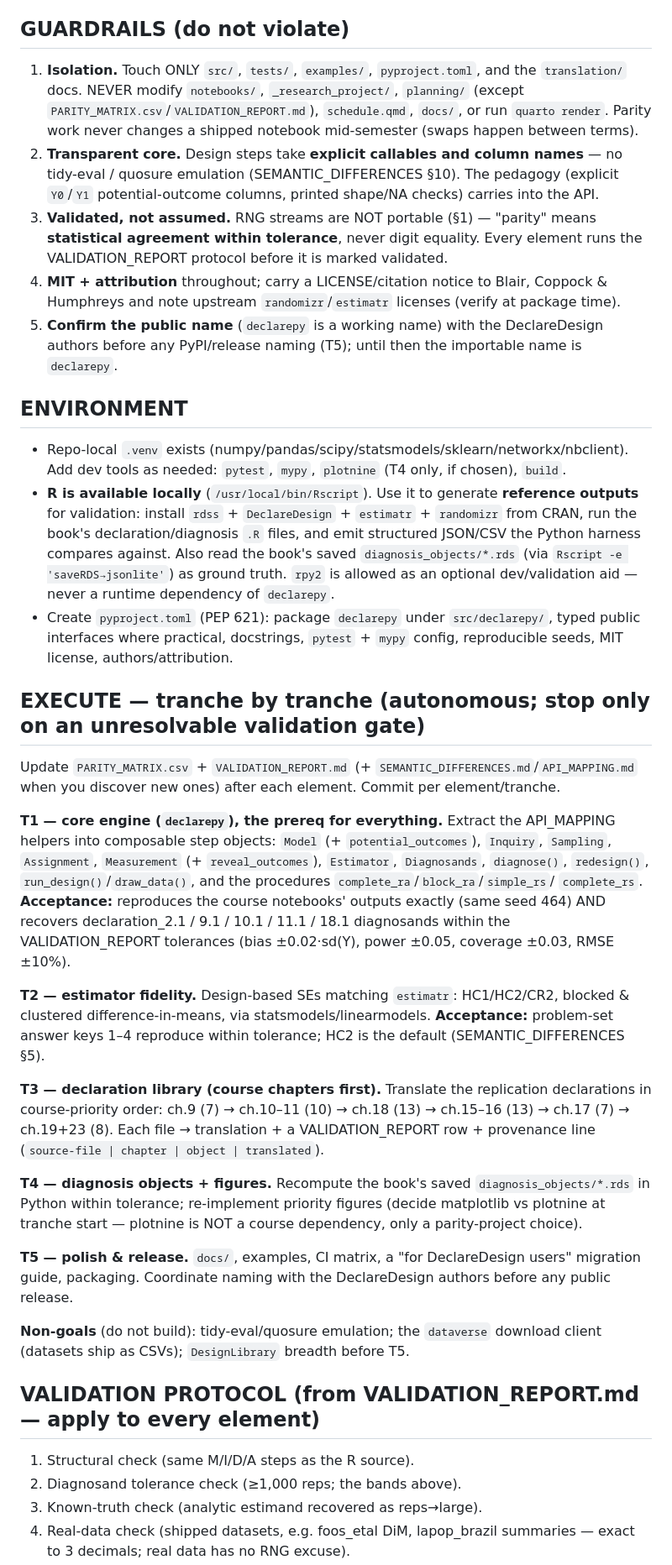
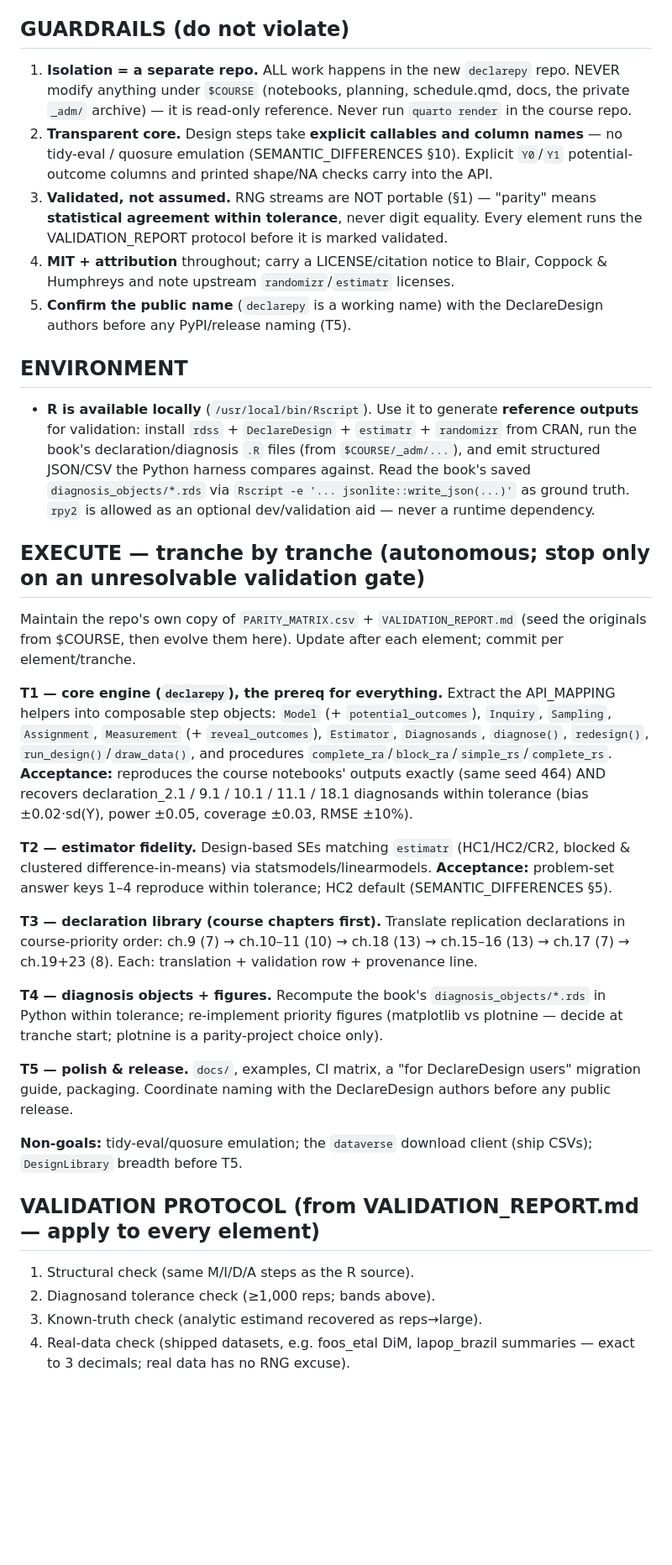
Before and after one commit to davi-moreira/2026F_evidence_driven_research_purdue_HONR464, a Markdown page: translation/TRANSLATION_BUILD_PROMPT.md, the part around one of its changes. Shown at 84% size. GitHub-like rendering; blank space fills up the shorter version.

```diff
--- a/translation/TRANSLATION_BUILD_PROMPT.md
+++ b/translation/TRANSLATION_BUILD_PROMPT.md
@@ -27,70 +49,62 @@ against the book's published/reference outputs within tolerance.
 
 ## GUARDRAILS (do not violate)
-1. **Isolation.** Touch ONLY `src/`, `tests/`, `examples/`, `pyproject.toml`, and the
-   `translation/` docs. NEVER modify `notebooks/`, `_research_project/`, `planning/`
-   (except `PARITY_MATRIX.csv`/`VALIDATION_REPORT.md`), `schedule.qmd`, `docs/`, or run
-   `quarto render`. Parity work never changes a shipped notebook mid-semester (swaps
-   happen between terms).
+1. **Isolation = a separate repo.** ALL work happens in the new `declarepy` repo. NEVER
+   modify anything under `$COURSE` (notebooks, planning, schedule.qmd, docs, the private
+   `_adm/` archive) — it is read-only reference. Never run `quarto render` in the course repo.
 2. **Transparent core.** Design steps take **explicit callables and column names** — no
-   tidy-eval / quosure emulation (SEMANTIC_DIFFERENCES §10). The pedagogy (explicit
-   `Y0`/`Y1` potential-outcome columns, printed shape/NA checks) carries into the API.
+   tidy-eval / quosure emulation (SEMANTIC_DIFFERENCES §10). Explicit `Y0`/`Y1`
+   potential-outcome columns and printed shape/NA checks carry into the API.
 3. **Validated, not assumed.** RNG streams are NOT portable (§1) — "parity" means
    **statistical agreement within tolerance**, never digit equality. Every element runs
    the VALIDATION_REPORT protocol before it is marked validated.
 4. **MIT + attribution** throughout; carry a LICENSE/citation notice to Blair, Coppock &
-   Humphreys and note upstream `randomizr`/`estimatr` licenses (verify at package time).
+   Humphreys and note upstream `randomizr`/`estimatr` licenses.
 5. **Confirm the public name** (`declarepy` is a working name) with the DeclareDesign
-   authors before any PyPI/release naming (T5); until then the importable name is `declarepy`.
+   authors before any PyPI/release naming (T5).
 
 ## ENVIRONMENT
-- Repo-local `.venv` exists (numpy/pandas/scipy/statsmodels/sklearn/networkx/nbclient).
-  Add dev tools as needed: `pytest`, `mypy`, `plotnine` (T4 only, if chosen), `build`.
 - **R is available locally** (`/usr/local/bin/Rscript`). Use it to generate **reference
   outputs** for validation: install `rdss` + `DeclareDesign` + `estimatr` + `randomizr`
-  from CRAN, run the book's declaration/diagnosis `.R` files, and emit structured JSON/CSV
-  the Python harness compares against. Also read the book's saved `diagnosis_objects/*.rds`
-  (via `Rscript -e 'saveRDS→jsonlite'`) as ground truth. `rpy2` is allowed as an optional
-  dev/validation aid — never a runtime dependency of `declarepy`.
-- Create `pyproject.toml` (PEP 621): package `declarepy` under `src/declarepy/`, typed
-  public interfaces where practical, docstrings, `pytest` + `mypy` config, reproducible
-  seeds, MIT license, authors/attribution.
+  from CRAN, run the book's declaration/diagnosis `.R` files (from `$COURSE/_adm/...`),
+  and emit structured JSON/CSV the Python harness compares against. Read the book's saved
+  `diagnosis_objects/*.rds` via `Rscript -e '... jsonlite::write_json(...)'` as ground
+  truth. `rpy2` is allowed as an optional dev/validation aid — never a runtime dependency.
 
 ## EXECUTE — tranche by tranche (autonomous; stop only on an unresolvable validation gate)
-Update `PARITY_MATRIX.csv` + `VALIDATION_REPORT.md` (+ `SEMANTIC_DIFFERENCES.md`/`API_MAPPING.md`
-when you discover new ones) after each element. Commit per element/tranche.
+Maintain the repo's own copy of `PARITY_MATRIX.csv` + `VALIDATION_REPORT.md` (seed the
+originals from $COURSE, then evolve them here). Update after each element; commit per element/tranche.
 
-**T1 — core engine (`declarepy`), the prereq for everything.**
-Extract the API_MAPPING helpers into composable step objects:
-`Model` (+ `potential_outcomes`), `Inquiry`, `Sampling`, `Assignment`, `Measurement`
-(+ `reveal_outcomes`), `Estimator`, `Diagnosands`, `diagnose()`, `redesign()`,
-`run_design()`/`draw_data()`, and the procedures `complete_ra`/`block_ra`/`simple_rs`/
-`complete_rs`. **Acceptance:** reproduces the course notebooks' outputs exactly (same
-seed 464) AND recovers declaration_2.1 / 9.1 / 10.1 / 11.1 / 18.1 diagnosands within the
-VALIDATION_REPORT tolerances (bias ±0.02·sd(Y), power ±0.05, coverage ±0.03, RMSE ±10%).
+**T1 — core engine (`declarepy`), the prereq for everything.** Extract the API_MAPPING
+helpers into composable step objects: `Model` (+ `potential_outcomes`), `Inquiry`,
+`Sampling`, `Assignment`, `Measurement` (+ `reveal_outcomes`), `Estimator`, `Diagnosands`,
+`diagnose()`, `redesign()`, `run_design()`/`draw_data()`, and procedures
+`complete_ra`/`block_ra`/`simple_rs`/`complete_rs`. **Acceptance:** reproduces the course
+notebooks' outputs exactly (same seed 464) AND recovers declaration_2.1 / 9.1 / 10.1 /
+11.1 / 18.1 diagnosands within tolerance (bias ±0.02·sd(Y), power ±0.05, coverage ±0.03,
+RMSE ±10%).
 
-**T2 — estimator fidelity.** Design-based SEs matching `estimatr`: HC1/HC2/CR2, blocked &
-clustered difference-in-means, via statsmodels/linearmodels. **Acceptance:** problem-set
-answer keys 1–4 reproduce within tolerance; HC2 is the default (SEMANTIC_DIFFERENCES §5).
+**T2 — estimator fidelity.** Design-based SEs matching `estimatr` (HC1/HC2/CR2, blocked &
+clustered difference-in-means) via statsmodels/linearmodels. **Acceptance:** problem-set
+answer keys 1–4 reproduce within tolerance; HC2 default (SEMANTIC_DIFFERENCES §5).
 
-**T3 — declaration library (course chapters first).** Translate the replication
-declarations in course-priority order: ch.9 (7) → ch.10–11 (10) → ch.18 (13) → ch.15–16
-(13) → ch.17 (7) → ch.19+23 (8). Each file → translation + a VALIDATION_REPORT row +
-provenance line (`source-file | chapter | object | translated`).
+**T3 — declaration library (course chapters first).** Translate replication declarations
+in course-priority order: ch.9 (7) → ch.10–11 (10) → ch.18 (13) → ch.15–16 (13) → ch.17
+(7) → ch.19+23 (8). Each: translation + validation row + provenance line.
 
-**T4 — diagnosis objects + figures.** Recompute the book's saved `diagnosis_objects/*.rds`
-in Python within tolerance; re-implement priority figures (decide matplotlib vs plotnine
-at tranche start — plotnine is NOT a course dependency, only a parity-project choice).
+**T4 — diagnosis objects + figures.** Recompute the book's `diagnosis_objects/*.rds` in
+Python within tolerance; re-implement priority figures (matplotlib vs plotnine — decide at
+tranche start; plotnine is a parity-project choice only).
 
 **T5 — polish & release.** `docs/`, examples, CI matrix, a "for DeclareDesign users"
 migration guide, packaging. Coordinate naming with the DeclareDesign authors before any
 public release.
 
-**Non-goals** (do not build): tidy-eval/quosure emulation; the `dataverse` download client
-(datasets ship as CSVs); `DesignLibrary` breadth before T5.
+**Non-goals:** tidy-eval/quosure emulation; the `dataverse` download client (ship CSVs);
+`DesignLibrary` breadth before T5.
 
 ## VALIDATION PROTOCOL (from VALIDATION_REPORT.md — apply to every element)
 1. Structural check (same M/I/D/A steps as the R source).
-2. Diagnosand tolerance check (≥1,000 reps; the bands above).
+2. Diagnosand tolerance check (≥1,000 reps; bands above).
 3. Known-truth check (analytic estimand recovered as reps→large).
 4. Real-data check (shipped datasets, e.g. foos_etal DiM, lapop_brazil summaries — exact
    to 3 decimals; real data has no RNG excuse).
```
Also changed, not shown: other parts of translation/TRANSLATION_BUILD_PROMPT.md (+54 -32 lines).
